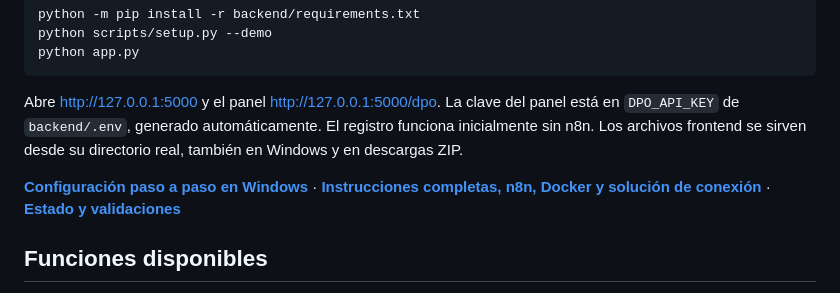
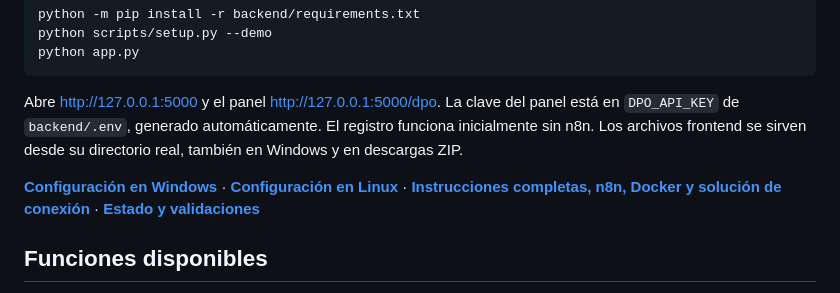
Before and after one commit to JeremyCruzGallegos/agente-dsar-iso27701, a Markdown page: README.md, the part around the change. Rendered like a GitHub page.

Commit message:
Documenta configuración en Linux junto a Windows

```diff
--- a/README.md
+++ b/README.md
@@ -14,7 +14,7 @@ python app.py
 
 Abre http://127.0.0.1:5000 y el panel http://127.0.0.1:5000/dpo. La clave del panel está en `DPO_API_KEY` de `backend/.env`, generado automáticamente. El registro funciona inicialmente sin n8n. Los archivos frontend se sirven desde su directorio real, también en Windows y en descargas ZIP.
 
-**[Configuración paso a paso en Windows](docs/CONFIGURAR_WINDOWS.md)** · **[Instrucciones completas, n8n, Docker y solución de conexión](docs/INICIO_RAPIDO.md)** · **[Estado y validaciones](docs/ESTADO.md)**
+**[Configuración en Windows](docs/CONFIGURAR_WINDOWS.md)** · **[Configuración en Linux](docs/CONFIGURAR_LINUX.md)** · **[Instrucciones completas, n8n, Docker y solución de conexión](docs/INICIO_RAPIDO.md)** · **[Estado y validaciones](docs/ESTADO.md)**
 
 ## Funciones disponibles
 
```
Also changed, not shown: docs/CONFIGURAR_LINUX.md (added, +143 -0 lines), docs/INICIO_RAPIDO.md (+3 -1 lines).
